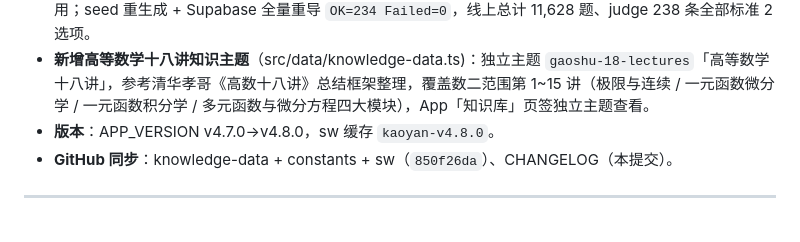
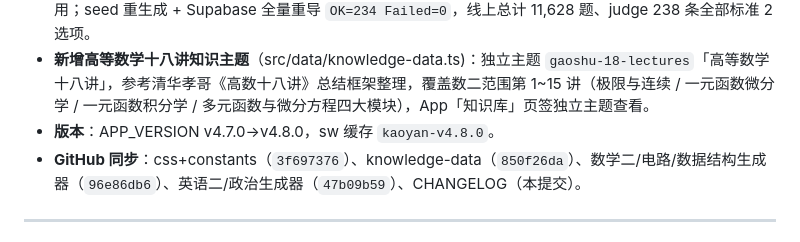
Before and after one commit to winston0510/kaoyan, a Markdown page: CHANGELOG.md, the part around the change. GitHub-like rendering.

Commit message:
v4.8.0: update CHANGELOG concise section (css fix 3f697376 + generator batches 96e86db6/47b09b59)

```diff
--- a/CHANGELOG.md
+++ b/CHANGELOG.md
@@ -13,7 +13,7 @@
 - **判断题选项污染修复**：`mk()` 为 4 选项单选题函数，wrongs 不足 3 个时以随机数字补位，判断题（2 选项）选项被污染；新增 `mkj(correct, wrongs)` 2 选项专用函数，数学二 20 条 judge、电路 10 处 judge 全量改用；seed 重生成 + Supabase 全量重导 `OK=234 Failed=0`，线上总计 11,628 题、judge 238 条全部标准 2 选项。
 - **新增高等数学十八讲知识主题**（src/data/knowledge-data.ts)：独立主题 `gaoshu-18-lectures`「高等数学十八讲」，参考清华孝哥《高数十八讲》总结框架整理，覆盖数二范围第 1~15 讲（极限与连续 / 一元函数微分学 / 一元函数积分学 / 多元函数与微分方程四大模块），App「知识库」页签独立主题查看。
 - **版本**：APP_VERSION v4.7.0→v4.8.0，sw 缓存 `kaoyan-v4.8.0`。
-- **GitHub 同步**：knowledge-data + constants + sw（`850f26da`）、CHANGELOG（本提交）。
+- **GitHub 同步**：css+constants（`3f697376`）、knowledge-data（`850f26da`）、数学二/电路/数据结构生成器（`96e86db6`）、英语二/政治生成器（`47b09b59`）、CHANGELOG（本提交）。
 
 ---
 
```
